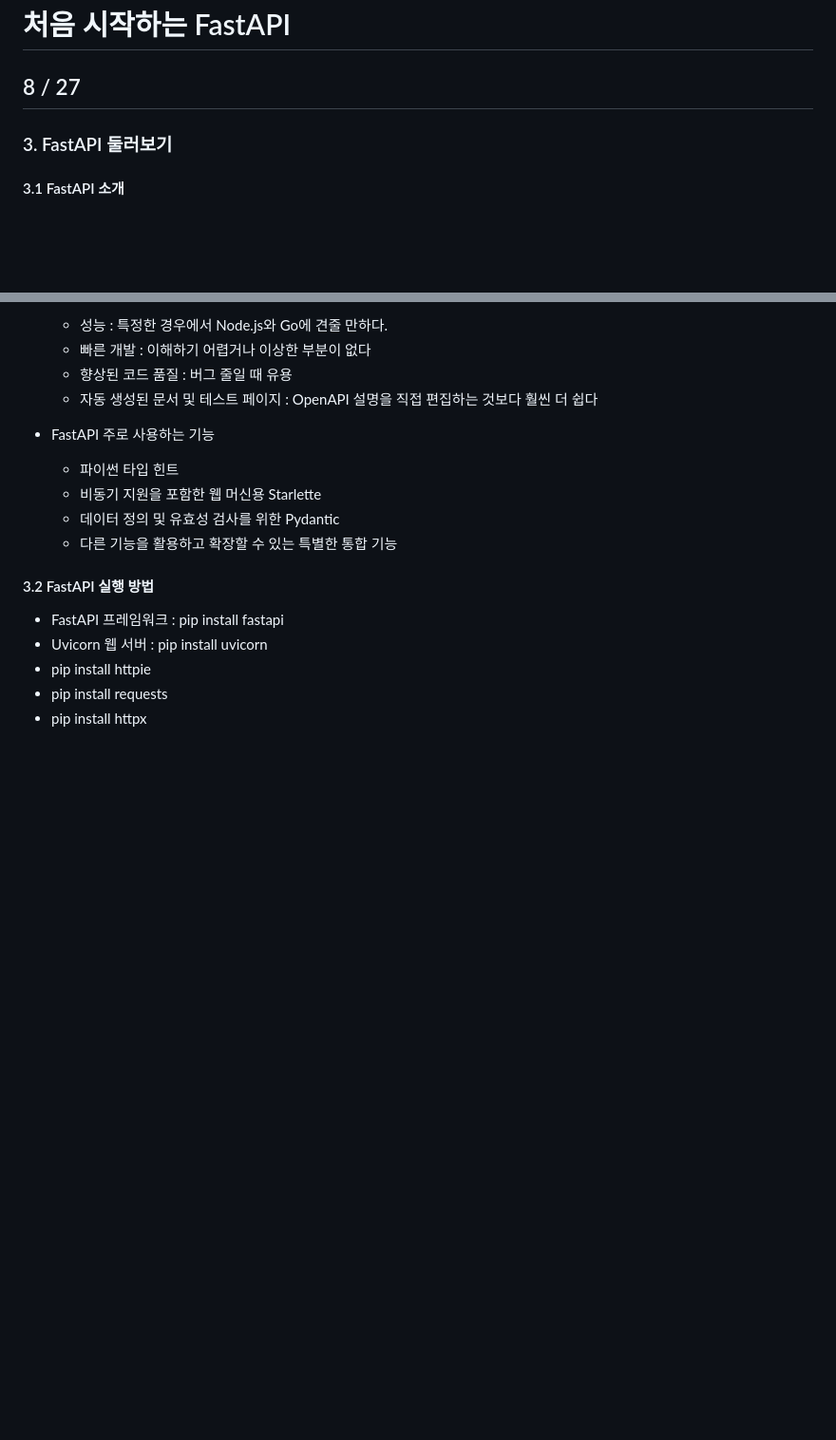
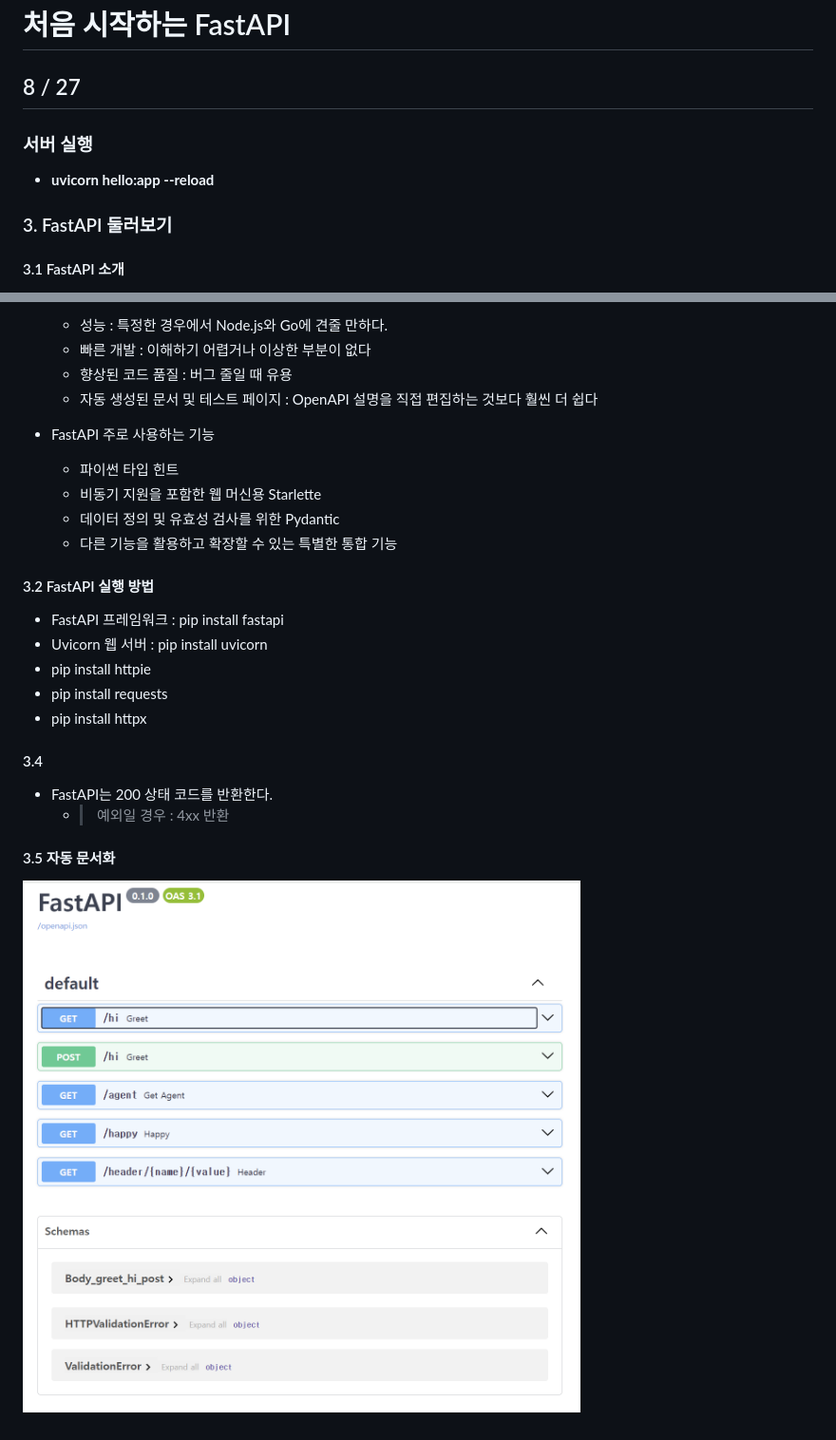
Before and after one commit to GOOTEAKIM/FastAPI_selfstudy, a Markdown page: 필기.md, 2 parts joined by grey strips. Shown at 95% size. GitHub-like rendering; pictures changed too: FastAPI_docs.png (added); blank space fills up the shorter version.

```diff
--- a/필기.md
+++ b/필기.md
@@ -1,6 +1,10 @@
 # 처음 시작하는 FastAPI
 
 ## 8 / 27
+
+### 서버 실행
+
+- **uvicorn hello:app --reload**
 
 ### 3. FastAPI 둘러보기
 
@@ -27,3 +31,14 @@
 - pip install httpie
 - pip install requests
 - pip install httpx
+
+#### 3.4
+
+- FastAPI는 200 상태 코드를 반환한다.
+  - > 예외일 경우 : 4xx 반환
+
+#### 3.5 자동 문서화
+
+<!-- http://localhost:8000/docs/ -->
+
+![자동문서화 스크린 샷](FastAPI_docs.png)
```
Also changed, not shown: 12 other files.
